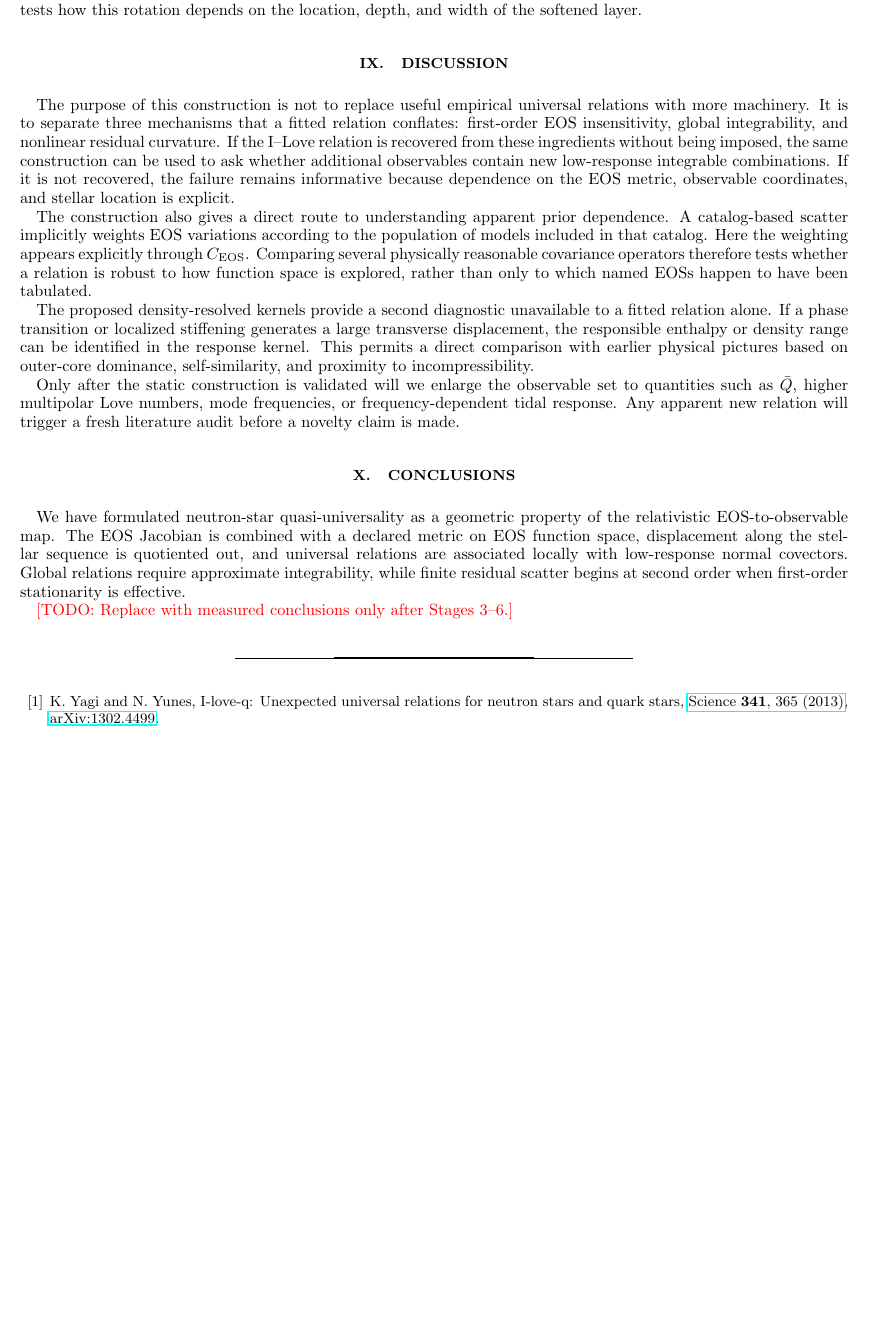
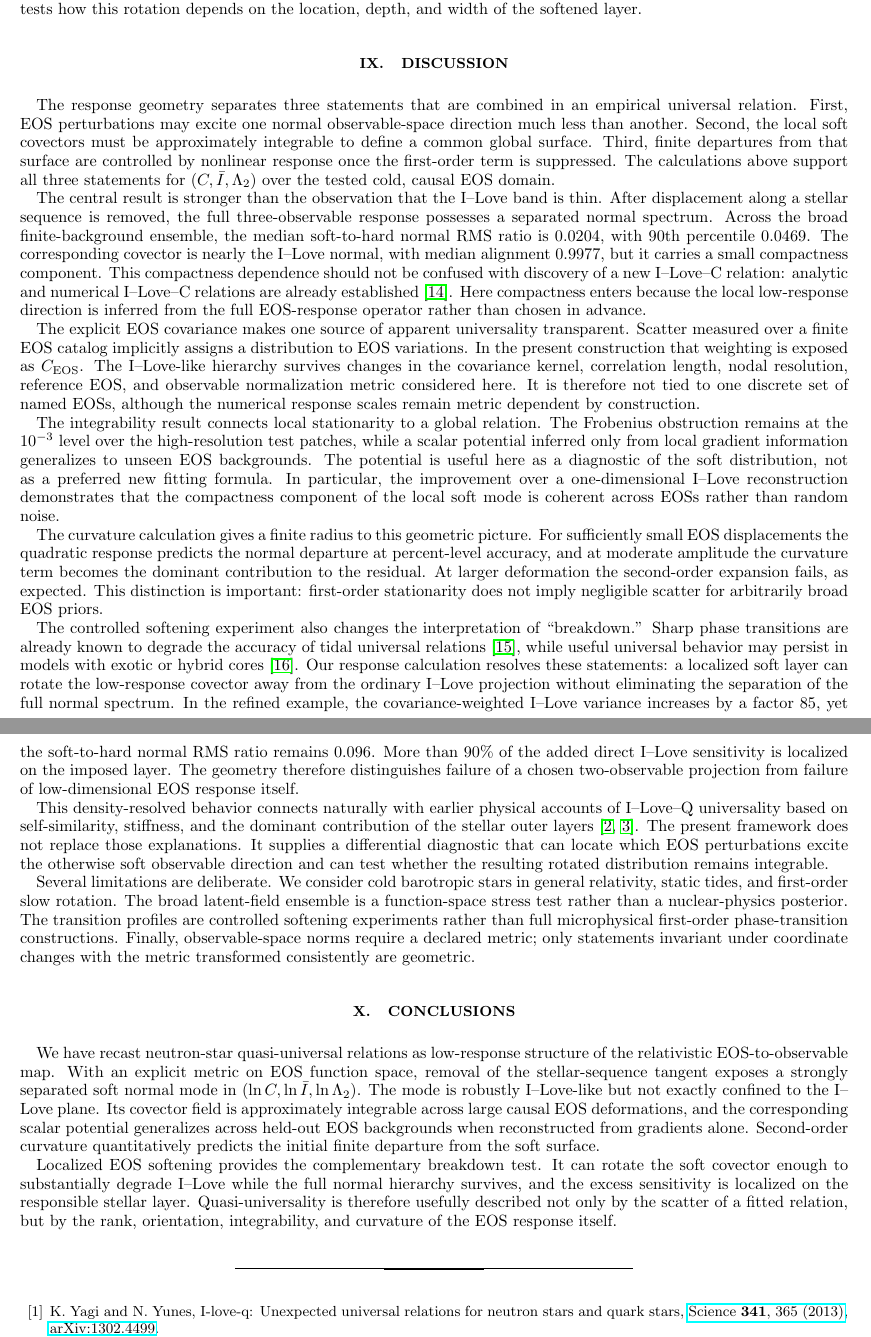
Before and after one commit to ignaciomagana/ns-response-geometry, a LaTeX paper (paper/main.tex, which reads paper/sections/discussion.tex): part of page 14 of 15 before the commit and two parts of pages 14 and 15 of 15 after it, the two joined at a grey line, cut so that both start at the same text, the shorter picture padded with empty space. Compiled offline with pdfLaTeX.

Commit message:
Rewrite discussion and conclusions around measured geometry

```diff
--- a/paper/sections/discussion.tex
+++ b/paper/sections/discussion.tex
@@ -1,15 +1,23 @@
 \section{Discussion}
 
-The purpose of this construction is not to replace useful empirical universal relations with more machinery. It is to separate three mechanisms that a fitted relation conflates: first-order EOS insensitivity, global integrability, and nonlinear residual curvature. If the I--Love relation is recovered from these ingredients without being imposed, the same construction can be used to ask whether additional observables contain new low-response integrable combinations. If it is not recovered, the failure remains informative because dependence on the EOS metric, observable coordinates, and stellar location is explicit.
+The response geometry separates three statements that are combined in an empirical universal relation. First, EOS perturbations may excite one normal observable-space direction much less than another. Second, the local soft covectors must be approximately integrable to define a common global surface. Third, finite departures from that surface are controlled by nonlinear response once the first-order term is suppressed. The calculations above support all three statements for \((C,\bar I,\Lambda_2)\) over the tested cold, causal EOS domain.
 
-The construction also gives a direct route to understanding apparent prior dependence. A catalog-based scatter implicitly weights EOS variations according to the population of models included in that catalog. Here the weighting appears explicitly through \(C_{\rm EOS}\). Comparing several physically reasonable covariance operators therefore tests whether a relation is robust to how function space is explored, rather than only to which named EOSs happen to have been tabulated.
+The central result is stronger than the observation that the I--Love band is thin. After displacement along a stellar sequence is removed, the full three-observable response possesses a separated normal spectrum. Across the broad finite-background ensemble, the median soft-to-hard normal RMS ratio is \(0.0204\), with 90th percentile \(0.0469\). The corresponding covector is nearly the I--Love normal, with median alignment \(0.9977\), but it carries a small compactness component. This compactness dependence should not be confused with discovery of a new I--Love--C relation: analytic and numerical I--Love--C relations are already established \cite{jiang2020ilovec}. Here compactness enters because the local low-response direction is inferred from the full EOS-response operator rather than chosen in advance.
 
-The proposed density-resolved kernels provide a second diagnostic unavailable to a fitted relation alone. If a phase transition or localized stiffening generates a large transverse displacement, the responsible enthalpy or density range can be identified in the response kernel. This permits a direct comparison with earlier physical pictures based on outer-core dominance, self-similarity, and proximity to incompressibility.
+The explicit EOS covariance makes one source of apparent universality transparent. Scatter measured over a finite EOS catalog implicitly assigns a distribution to EOS variations. In the present construction that weighting is exposed as \(C_{\rm EOS}\). The I--Love-like hierarchy survives changes in the covariance kernel, correlation length, nodal resolution, reference EOS, and observable normalization metric considered here. It is therefore not tied to one discrete set of named EOSs, although the numerical response scales remain metric dependent by construction.
 
-Only after the static construction is validated will we enlarge the observable set to quantities such as \(\bar Q\), higher multipolar Love numbers, mode frequencies, or frequency-dependent tidal response. Any apparent new relation will trigger a fresh literature audit before a novelty claim is made.
+The integrability result connects local stationarity to a global relation. The Frobenius obstruction remains at the \(10^{-3}\) level over the high-resolution test patches, while a scalar potential inferred only from local gradient information generalizes to unseen EOS backgrounds. The potential is useful here as a diagnostic of the soft distribution, not as a preferred new fitting formula. In particular, the improvement over a one-dimensional I--Love reconstruction demonstrates that the compactness component of the local soft mode is coherent across EOSs rather than random noise.
+
+The curvature calculation gives a finite radius to this geometric picture. For sufficiently small EOS displacements the quadratic response predicts the normal departure at percent-level accuracy, and at moderate amplitude the curvature term becomes the dominant contribution to the residual. At larger deformation the second-order expansion fails, as expected. This distinction is important: first-order stationarity does not imply negligible scatter for arbitrarily broad EOS priors.
+
+The controlled softening experiment also changes the interpretation of ``breakdown.'' Sharp phase transitions are already known to degrade the accuracy of tidal universal relations \cite{han2019phasetransition}, while useful universal behavior may persist in models with exotic or hybrid cores \cite{yip2026elastic}. Our response calculation resolves these statements: a localized soft layer can rotate the low-response covector away from the ordinary I--Love projection without eliminating the separation of the full normal spectrum. In the refined example, the covariance-weighted I--Love variance increases by a factor \(85\), yet the soft-to-hard normal RMS ratio remains \(0.096\). More than \(90\%\) of the added direct I--Love sensitivity is localized on the imposed layer. The geometry therefore distinguishes failure of a chosen two-observable projection from failure of low-dimensional EOS response itself.
+
+This density-resolved behavior connects naturally with earlier physical accounts of I--Love--Q universality based on self-similarity, stiffness, and the dominant contribution of the stellar outer layers \cite{yagi2014why,sham2015unveiling}. The present framework does not replace those explanations. It supplies a differential diagnostic that can locate which EOS perturbations excite the otherwise soft observable direction and can test whether the resulting rotated distribution remains integrable.
+
+Several limitations are deliberate. We consider cold barotropic stars in general relativity, static tides, and first-order slow rotation. The broad latent-field ensemble is a function-space stress test rather than a nuclear-physics posterior. The transition profiles are controlled softening experiments rather than full microphysical first-order phase-transition constructions. Finally, observable-space norms require a declared metric; only statements invariant under coordinate changes with the metric transformed consistently are geometric.
 
 \section{Conclusions}
 
-We have formulated neutron-star quasi-universality as a geometric property of the relativistic EOS-to-observable map. The EOS Jacobian is combined with a declared metric on EOS function space, displacement along the stellar sequence is quotiented out, and universal relations are associated locally with low-response normal covectors. Global relations require approximate integrability, while finite residual scatter begins at second order when first-order stationarity is effective.
+We have recast neutron-star quasi-universal relations as low-response structure of the relativistic EOS-to-observable map. With an explicit metric on EOS function space, removal of the stellar-sequence tangent exposes a strongly separated soft normal mode in \((\ln C,\ln\bar I,\ln\Lambda_2)\). The mode is robustly I--Love-like but not exactly confined to the I--Love plane. Its covector field is approximately integrable across large causal EOS deformations, and the corresponding scalar potential generalizes across held-out EOS backgrounds when reconstructed from gradients alone. Second-order curvature quantitatively predicts the initial finite departure from the soft surface.
 
-\todo{Replace with measured conclusions only after Stages 3--6.}
+Localized EOS softening provides the complementary breakdown test. It can rotate the soft covector enough to substantially degrade I--Love while the full normal hierarchy survives, and the excess sensitivity is localized on the responsible stellar layer. Quasi-universality is therefore usefully described not only by the scatter of a fitted relation, but by the rank, orientation, integrability, and curvature of the EOS response itself.
```
